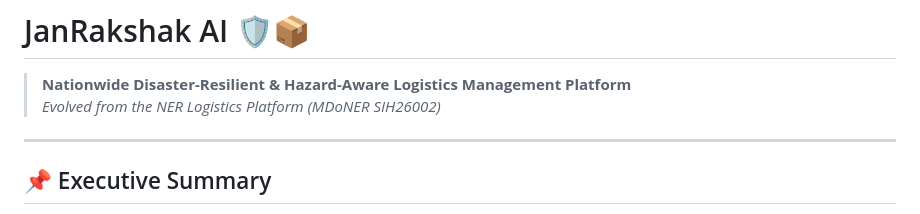
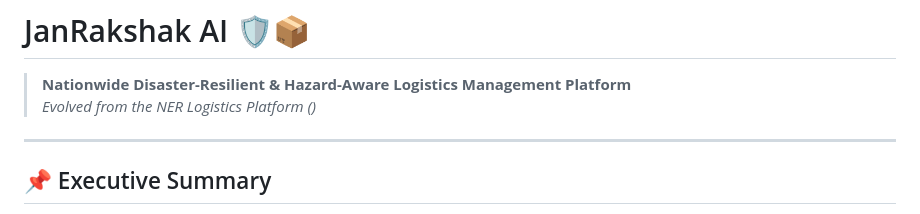
Before and after one commit to anandsharmacy/Janrakshak_AI, a Markdown page: README.md, the part around the change. Drawn GitHub-style.

```diff
--- a/README.md
+++ b/README.md
@@ -1,7 +1,7 @@
 # JanRakshak AI 🛡️📦
 
 > **Nationwide Disaster-Resilient & Hazard-Aware Logistics Management Platform**
-> *Evolved from the NER Logistics Platform (MDoNER SIH26002)*
+> *Evolved from the NER Logistics Platform ()*
 
 ---
 
```
